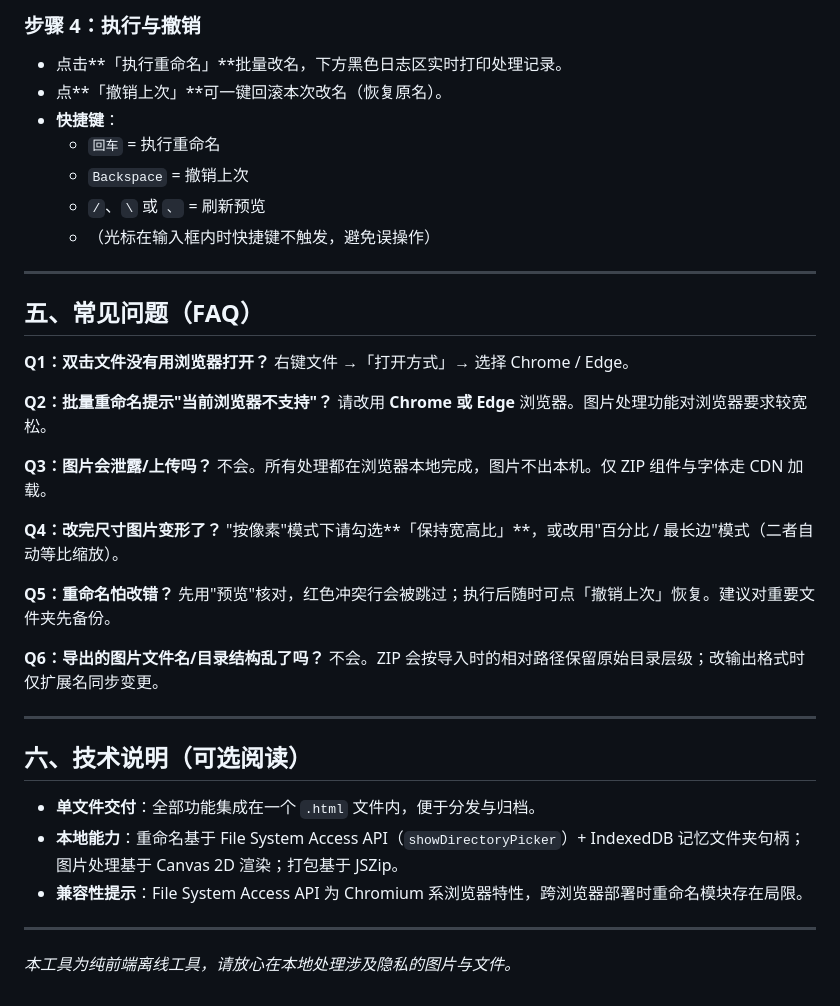
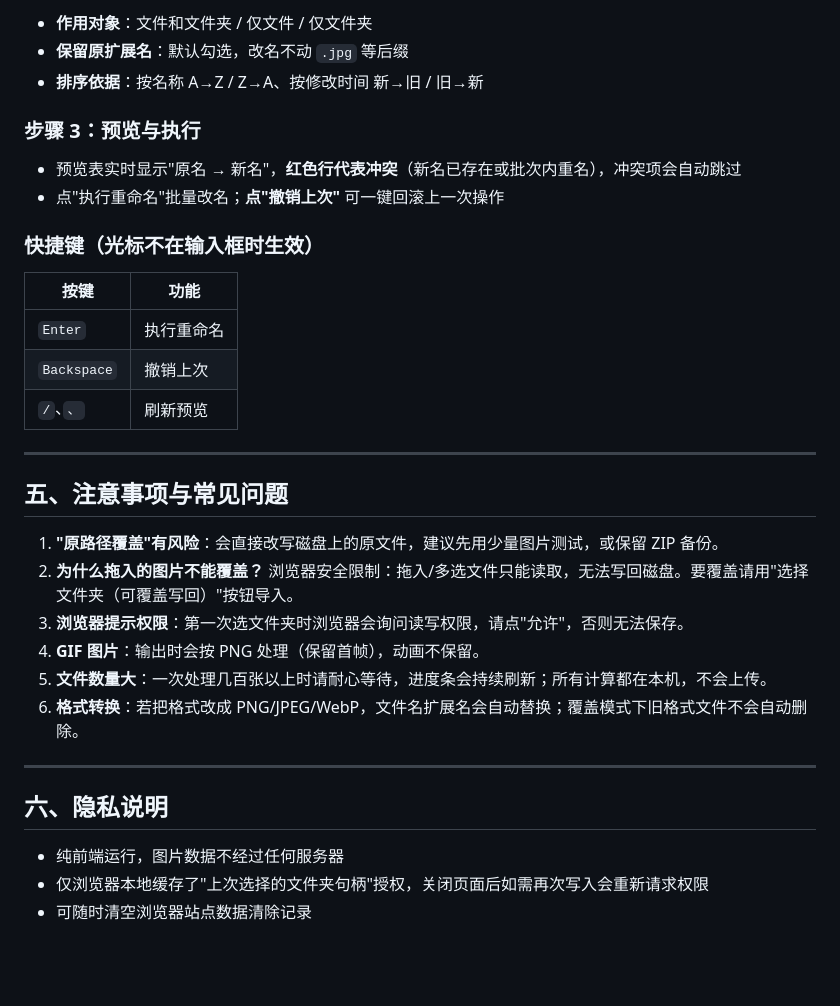
Before and after one commit to weirry0319/W-Box, a Markdown page: README.md, the part around one of its changes. Drawn GitHub-style; blank space fills up the shorter version.

```diff
--- a/README.md
+++ b/README.md
@@ -123,43 +130,36 @@
 
-### 步骤 4：执行与撤销
-- 点击**「执行重命名」**批量改名，下方黑色日志区实时打印处理记录。
-- 点**「撤销上次」**可一键回滚本次改名（恢复原名）。
-- **快捷键**：
-  - `回车` = 执行重命名
-  - `Backspace` = 撤销上次
-  - `/`、`\` 或 `、` = 刷新预览
-  - （光标在输入框内时快捷键不触发，避免误操作）
+- **作用对象**：文件和文件夹 / 仅文件 / 仅文件夹
+- **保留原扩展名**：默认勾选，改名不动 `.jpg` 等后缀
+- **排序依据**：按名称 A→Z / Z→A、按修改时间 新→旧 / 旧→新
+
+### 步骤 3：预览与执行
+
+- 预览表实时显示"原名 → 新名"，**红色行代表冲突**（新名已存在或批次内重名），冲突项会自动跳过
+- 点"执行重命名"批量改名；**点"撤销上次"** 可一键回滚上一次操作
+
+### 快捷键（光标不在输入框时生效）
+
+| 按键 | 功能 |
+|------|------|
+| `Enter` | 执行重命名 |
+| `Backspace` | 撤销上次 |
+| `/`、`、` | 刷新预览 |
 
 ---
 
-## 五、常见问题（FAQ）
+## 五、注意事项与常见问题
 
-**Q1：双击文件没有用浏览器打开？**
-右键文件 →「打开方式」→ 选择 Chrome / Edge。
-
-**Q2：批量重命名提示"当前浏览器不支持"？**
-请改用 **Chrome 或 Edge** 浏览器。图片处理功能对浏览器要求较宽松。
-
-**Q3：图片会泄露/上传吗？**
-不会。所有处理都在浏览器本地完成，图片不出本机。仅 ZIP 组件与字体走 CDN 加载。
-
-**Q4：改完尺寸图片变形了？**
-"按像素"模式下请勾选**「保持宽高比」**，或改用"百分比 / 最长边"模式（二者自动等比缩放）。
-
-**Q5：重命名怕改错？**
-先用"预览"核对，红色冲突行会被跳过；执行后随时可点「撤销上次」恢复。建议对重要文件夹先备份。
-
-**Q6：导出的图片文件名/目录结构乱了吗？**
-不会。ZIP 会按导入时的相对路径保留原始目录层级；改输出格式时仅扩展名同步变更。
+1. **"原路径覆盖"有风险**：会直接改写磁盘上的原文件，建议先用少量图片测试，或保留 ZIP 备份。
+2. **为什么拖入的图片不能覆盖？** 浏览器安全限制：拖入/多选文件只能读取，无法写回磁盘。要覆盖请用"选择文件夹（可覆盖写回）"按钮导入。
+3. **浏览器提示权限**：第一次选文件夹时浏览器会询问读写权限，请点"允许"，否则无法保存。
+4. **GIF 图片**：输出时会按 PNG 处理（保留首帧），动画不保留。
+5. **文件数量大**：一次处理几百张以上时请耐心等待，进度条会持续刷新；所有计算都在本机，不会上传。
+6. **格式转换**：若把格式改成 PNG/JPEG/WebP，文件名扩展名会自动替换；覆盖模式下旧格式文件不会自动删除。
 
 ---
 
-## 六、技术说明（可选阅读）
+## 六、隐私说明
 
-- **单文件交付**：全部功能集成在一个 `.html` 文件内，便于分发与归档。
-- **本地能力**：重命名基于 File System Access API（`showDirectoryPicker`）+ IndexedDB 记忆文件夹句柄；图片处理基于 Canvas 2D 渲染；打包基于 JSZip。
-- **兼容性提示**：File System Access API 为 Chromium 系浏览器特性，跨浏览器部署时重命名模块存在局限。
-
----
-
-*本工具为纯前端离线工具，请放心在本地处理涉及隐私的图片与文件。*
+- 纯前端运行，图片数据不经过任何服务器
+- 仅浏览器本地缓存了"上次选择的文件夹句柄"授权，关闭页面后如需再次写入会重新请求权限
+- 可随时清空浏览器站点数据清除记录
```
Also changed, not shown: other parts of README.md (+88 -81 lines).
